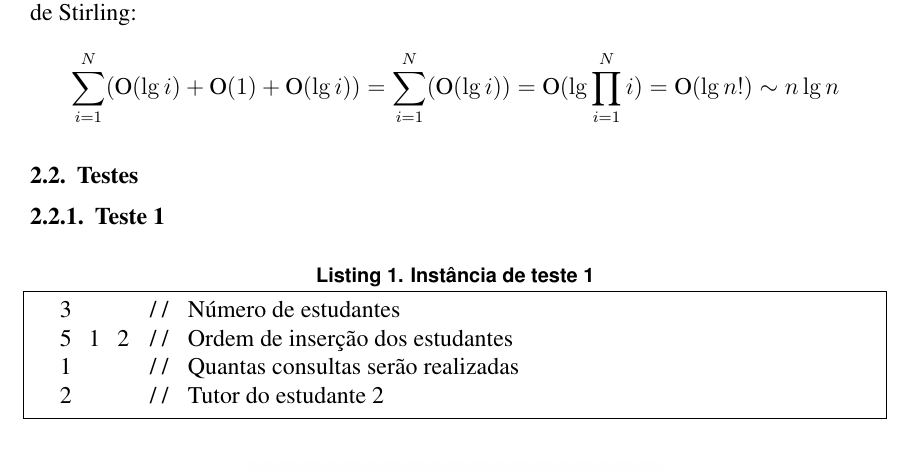
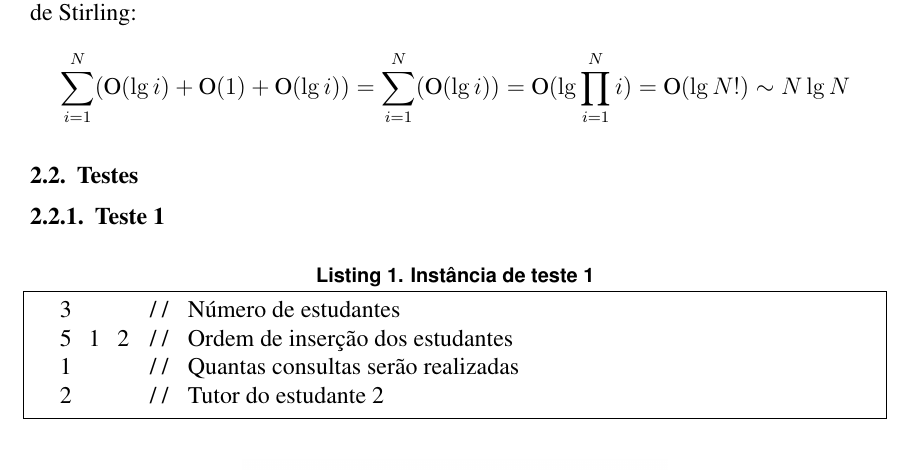
Before and after one commit to fasapa/uri2120, a LaTeX document (doc/sbc-template.tex, which reads doc/algo.tex): part of page 4 of 5, cut so that both start at the same text. Compiled offline with pdfLaTeX.

Commit message:
Correção do N.

```diff
--- a/doc/algo.tex
+++ b/doc/algo.tex
@@ -128,6 +128,6 @@ melhor, ou chama assim msm ???) entre 7--28 tem complexidade O(1). Concluímos,
 portanto que a complexidade do algoritmo \textsc{Parents} é, pela aproximação de
 Stirling:
 \begin{align*}
-  \sum_{i = 1}^{N}(\text{O}(\lg i) + \text{O}(1) + \text{O}(\lg i)) = \sum_{i = 1}^{N}(\text{O}(\lg i)) = \text{O}(\lg \prod_{i = 1}^{N} i) = \text{O}(\lg n!) \sim n \lg n
+  \sum_{i = 1}^{N}(\text{O}(\lg i) + \text{O}(1) + \text{O}(\lg i)) = \sum_{i = 1}^{N}(\text{O}(\lg i)) = \text{O}(\lg \prod_{i = 1}^{N} i) = \text{O}(\lg N!) \sim N \lg N
       % ~\text{O}(n \lg n)
 \end{align*}
```
